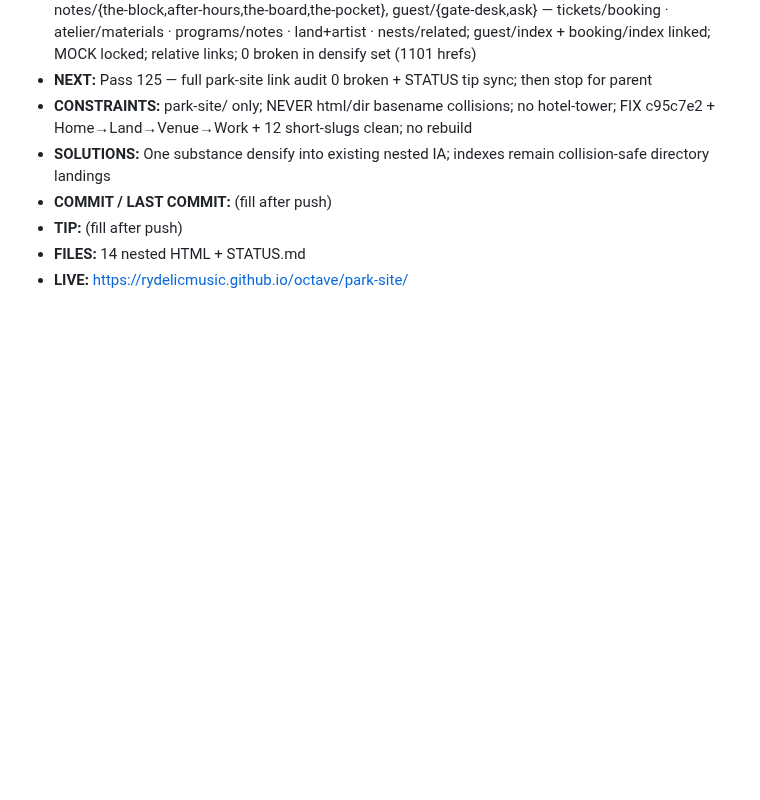
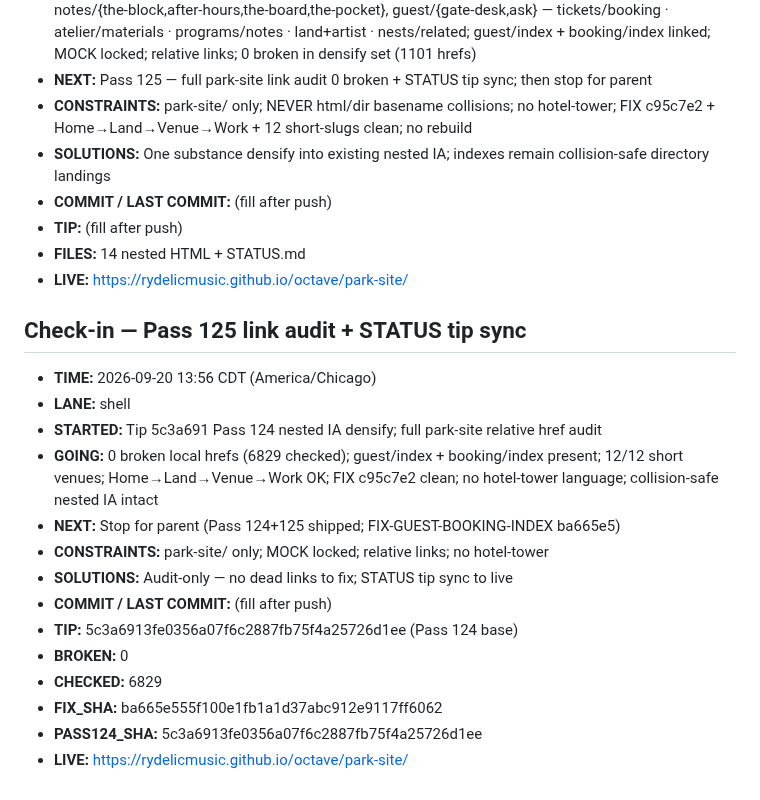
Before and after one commit to Rydelicmusic/Octave, a Markdown page: park-site/STATUS.md, the part around the change. Drawn GitHub-style; blank space fills up the shorter version.

Commit message:
park-site Pass 125: link audit 0 broken (6829); STATUS tip sync (Pass 124 @5c3a691; FIX-GUEST-BOOKING-INDEX @ba665e5)

```diff
--- a/park-site/STATUS.md
+++ b/park-site/STATUS.md
@@ -1126,3 +1126,21 @@ Geometry lock: Origin hub (0,0); +X The Board; −X The Block; +Z Gate / The Poc
 - **TIP:** (fill after push)
 - **FILES:** 14 nested HTML + STATUS.md
 - **LIVE:** https://rydelicmusic.github.io/octave/park-site/
+
+
+## Check-in — Pass 125 link audit + STATUS tip sync
+
+- **TIME:** 2026-09-20 13:56 CDT (America/Chicago)
+- **LANE:** shell
+- **STARTED:** Tip 5c3a691 Pass 124 nested IA densify; full park-site relative href audit
+- **GOING:** 0 broken local hrefs (6829 checked); guest/index + booking/index present; 12/12 short venues; Home→Land→Venue→Work OK; FIX c95c7e2 clean; no hotel-tower language; collision-safe nested IA intact
+- **NEXT:** Stop for parent (Pass 124+125 shipped; FIX-GUEST-BOOKING-INDEX ba665e5)
+- **CONSTRAINTS:** park-site/ only; MOCK locked; relative links; no hotel-tower
+- **SOLUTIONS:** Audit-only — no dead links to fix; STATUS tip sync to live
+- **COMMIT / LAST COMMIT:** (fill after push)
+- **TIP:** 5c3a6913fe0356a07f6c2887fb75f4a25726d1ee (Pass 124 base)
+- **BROKEN:** 0
+- **CHECKED:** 6829
+- **FIX_SHA:** ba665e555f100e1fb1a1d37abc912e9117ff6062
+- **PASS124_SHA:** 5c3a6913fe0356a07f6c2887fb75f4a25726d1ee
+- **LIVE:** https://rydelicmusic.github.io/octave/park-site/
```
